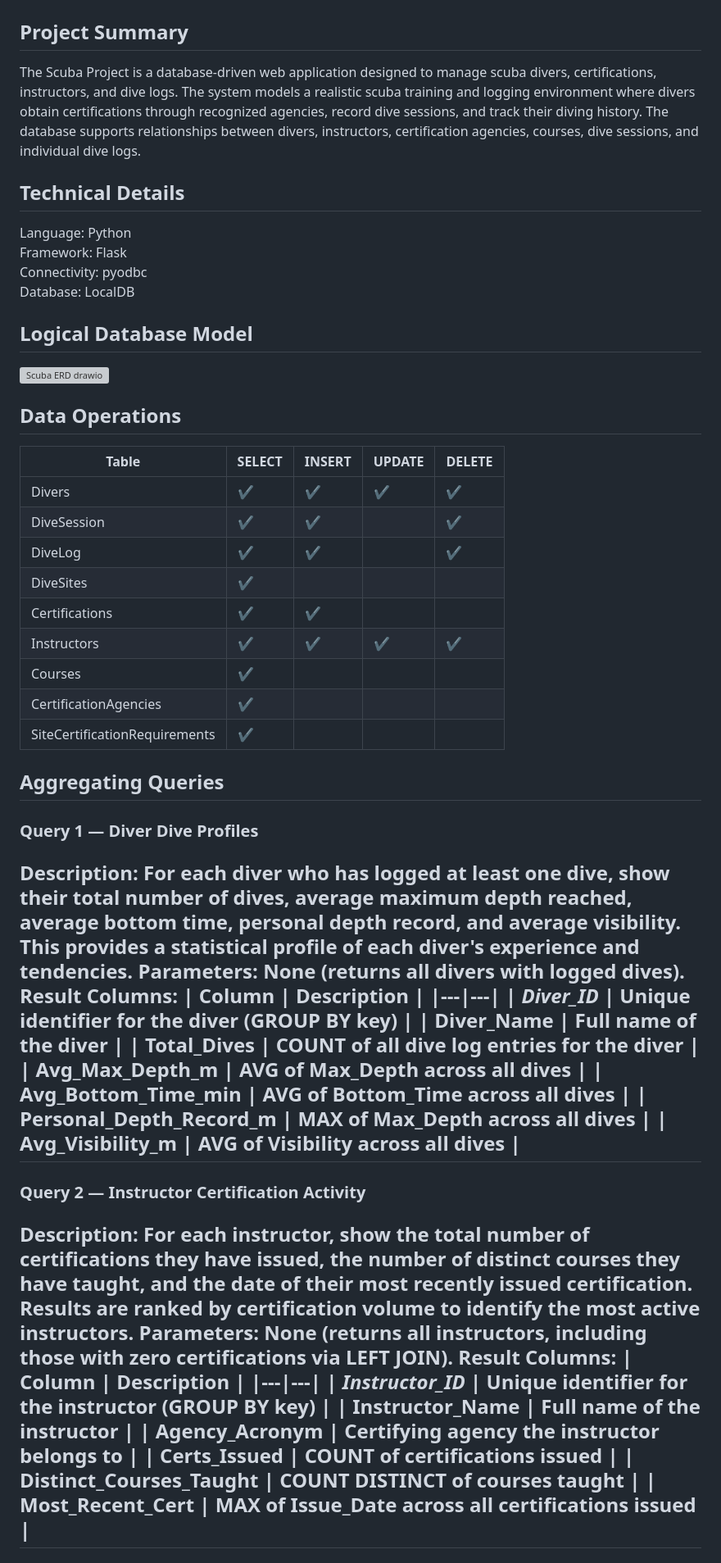
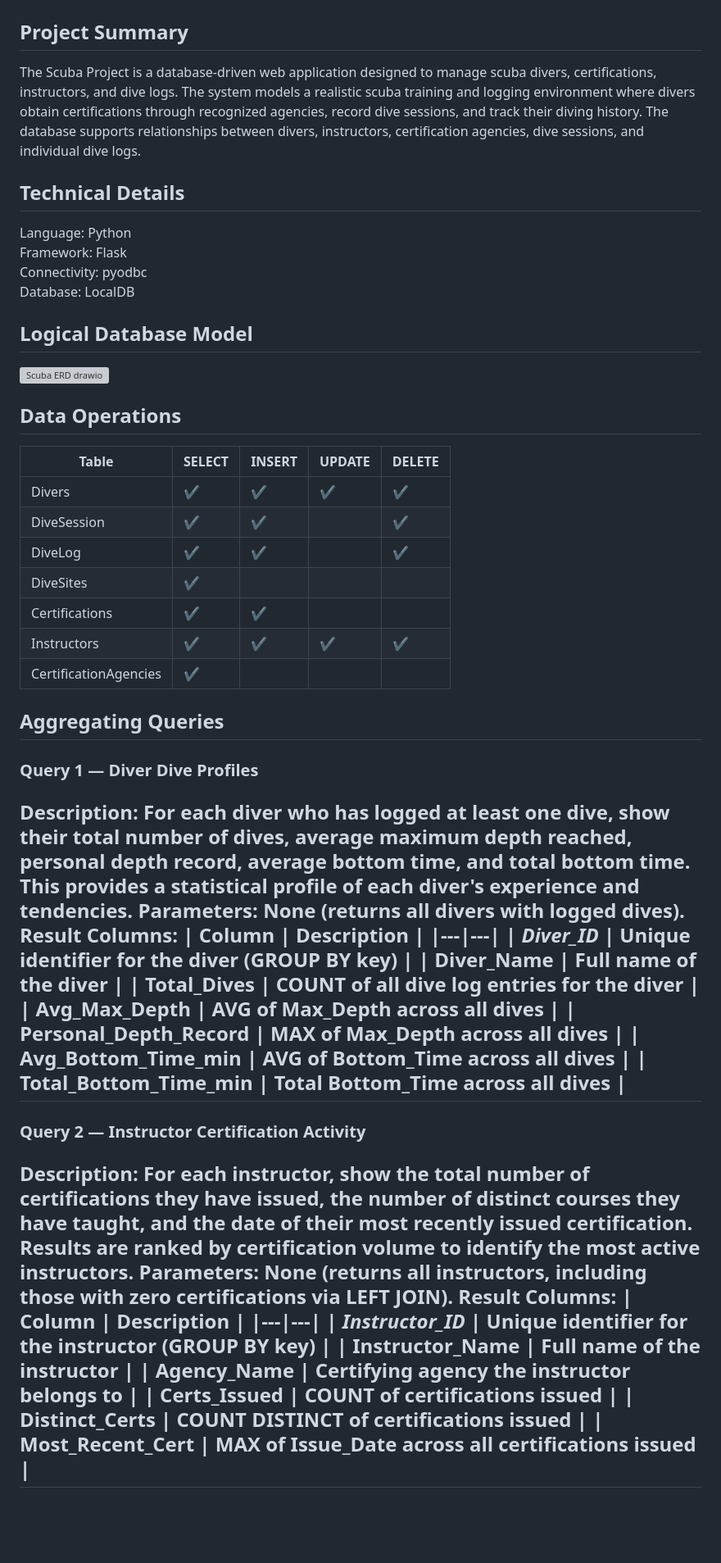
Before and after one commit to Caderthewiz/560-Scuba-Project, a Markdown page: README.md, the part around one of its changes. Shown at 82% size. Drawn GitHub-style; blank space fills up the shorter version; grey boxes are pictures that could not be loaded.

```diff
--- a/README.md
+++ b/README.md
@@ -1,6 +1,6 @@
 # 560-Scuba-Project
 ## Project Summary
-The Scuba Project is a database-driven web application designed to manage scuba divers, certifications, instructors, and dive logs. The system models a realistic scuba training and logging environment where divers obtain certifications through recognized agencies, record dive sessions, and track their diving history. The database supports relationships between divers, instructors, certification agencies, courses, dive sessions, and individual dive logs.
+The Scuba Project is a database-driven web application designed to manage scuba divers, certifications, instructors, and dive logs. The system models a realistic scuba training and logging environment where divers obtain certifications through recognized agencies, record dive sessions, and track their diving history. The database supports relationships between divers, instructors, certification agencies, dive sessions, and individual dive logs.
 
 ## Technical Details
 Language: Python
@@ -20,13 +20,11 @@ Database: LocalDB
 | DiveSites                     | ✔      |        |        |        |
 | Certifications                | ✔      | ✔      |        |        |
 | Instructors                   | ✔      | ✔      | ✔      | ✔      |
-| Courses                       | ✔      |        |        |        |
 | CertificationAgencies         | ✔      |        |        |        |
-| SiteCertificationRequirements | ✔      |        |        |        |
 
 ## Aggregating Queries
 ### Query 1 — Diver Dive Profiles
-**Description:** For each diver who has logged at least one dive, show their total number of dives, average maximum depth reached, average bottom time, personal depth record, and average visibility. This provides a statistical profile of each diver's experience and tendencies.
+**Description:** For each diver who has logged at least one dive, show their total number of dives, average maximum depth reached, personal depth record, average bottom time, and total bottom time. This provides a statistical profile of each diver's experience and tendencies.
 **Parameters:** None (returns all divers with logged dives).
 **Result Columns:**
 | Column | Description |
@@ -34,10 +32,10 @@ Database: LocalDB
 | ***Diver_ID*** | Unique identifier for the diver (GROUP BY key) |
 | Diver_Name | Full name of the diver |
 | Total_Dives | COUNT of all dive log entries for the diver |
-| Avg_Max_Depth_m | AVG of Max_Depth across all dives |
+| Avg_Max_Depth | AVG of Max_Depth across all dives |
+| Personal_Depth_Record | MAX of Max_Depth across all dives |
 | Avg_Bottom_Time_min | AVG of Bottom_Time across all dives |
-| Personal_Depth_Record_m | MAX of Max_Depth across all dives |
-| Avg_Visibility_m | AVG of Visibility across all dives |
+| Total_Bottom_Time_min | Total Bottom_Time across all dives |
 ---
 ### Query 2 — Instructor Certification Activity
 **Description:** For each instructor, show the total number of certifications they have issued, the number of distinct courses they have taught, and the date of their most recently issued certification. Results are ranked by certification volume to identify the most active instructors.
@@ -47,8 +45,8 @@ Database: LocalDB
 |---|---|
 | ***Instructor_ID*** | Unique identifier for the instructor (GROUP BY key) |
 | Instructor_Name | Full name of the instructor |
-| Agency_Acronym | Certifying agency the instructor belongs to |
+| Agency_Name | Certifying agency the instructor belongs to |
 | Certs_Issued | COUNT of certifications issued |
-| Distinct_Courses_Taught | COUNT DISTINCT of courses taught |
+| Distinct_Certs | COUNT DISTINCT of certifications issued |
 | Most_Recent_Cert | MAX of Issue_Date across all certifications issued |
 ---
```
Also changed, not shown: other parts of README.md (+9 -13 lines).
